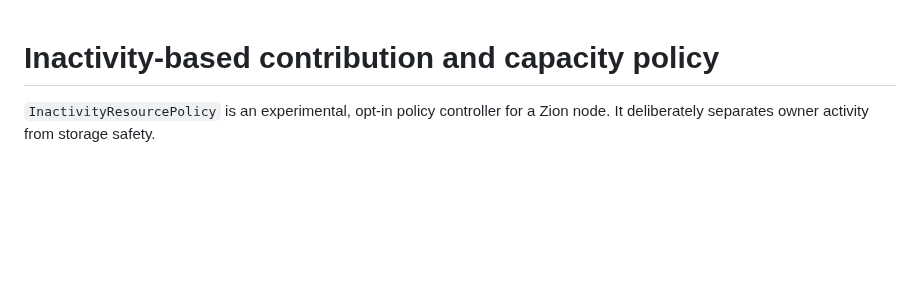
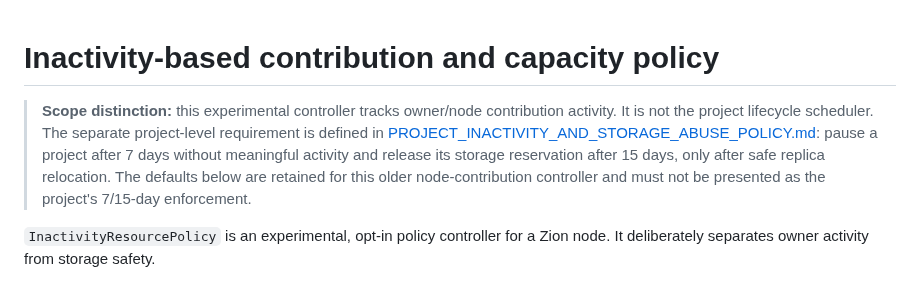
Before and after one commit to LU9DI/zion, a Markdown page: docs/INACTIVITY_RESOURCE_POLICY.md, the part around one of its changes. Rendered like a GitHub page; blank space fills up the shorter version.

Commit message:
docs: distinguish project inactivity from node contribution policy

```diff
--- a/docs/INACTIVITY_RESOURCE_POLICY.md
+++ b/docs/INACTIVITY_RESOURCE_POLICY.md
@@ -1,4 +1,13 @@
 # Inactivity-based contribution and capacity policy
+
+> **Scope distinction:** this experimental controller tracks owner/node contribution
+> activity. It is not the project lifecycle scheduler. The separate project-level
+> requirement is defined in
+> [PROJECT_INACTIVITY_AND_STORAGE_ABUSE_POLICY.md](./PROJECT_INACTIVITY_AND_STORAGE_ABUSE_POLICY.md):
+> pause a project after 7 days without meaningful activity and release its
+> storage reservation after 15 days, only after safe replica relocation. The
+> defaults below are retained for this older node-contribution controller and
+> must not be presented as the project's 7/15-day enforcement.
 
 `InactivityResourcePolicy` is an experimental, opt-in policy controller for a Zion node. It deliberately separates owner activity from storage safety.
 
```
Also changed, not shown: other parts of docs/INACTIVITY_RESOURCE_POLICY.md (+0 -1 lines).
